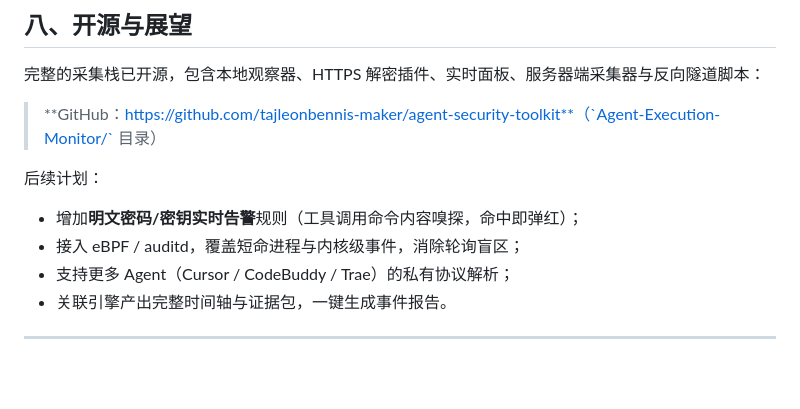
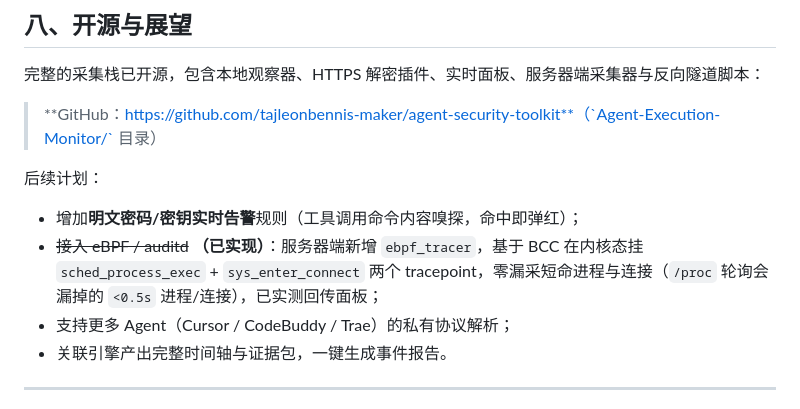
Before and after one commit to tajleonbennis-maker/agent-security-toolkit, a Markdown page: articles/2026-08-23-kiro-agent-monitoring.md, the part around the change. GitHub-like rendering; blank space fills up the shorter version.

Commit message:
docs(articles): eBPF 接入标记为已实现

```diff
--- a/articles/2026-08-23-kiro-agent-monitoring.md
+++ b/articles/2026-08-23-kiro-agent-monitoring.md
@@ -210,7 +210,7 @@ sshpass -p "r140Bpxm****" ssh ... root@102.134.**.** "monitor -network / journal
 后续计划：
 
 - 增加**明文密码/密钥实时告警**规则（工具调用命令内容嗅探，命中即弹红）；
-- 接入 eBPF / auditd，覆盖短命进程与内核级事件，消除轮询盲区；
+- ~~接入 eBPF / auditd~~ **（已实现）**：服务器端新增 `ebpf_tracer`，基于 BCC 在内核态挂 `sched_process_exec` + `sys_enter_connect` 两个 tracepoint，零漏采短命进程与连接（`/proc` 轮询会漏掉的 `<0.5s` 进程/连接），已实测回传面板；
 - 支持更多 Agent（Cursor / CodeBuddy / Trae）的私有协议解析；
 - 关联引擎产出完整时间轴与证据包，一键生成事件报告。
 
```
